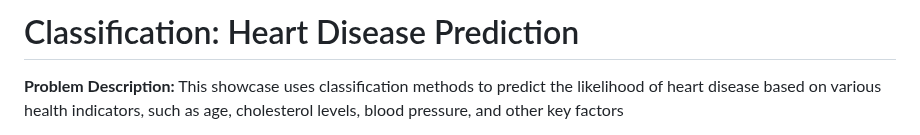
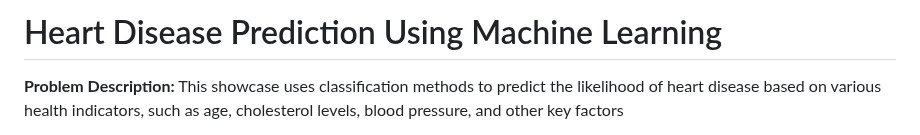
Before and after one commit to Nicholasglim/r_projects, a Markdown page: Projects/Supervised Learning/Heart_Disease_Prediction.md, the part around the change. Drawn GitHub-style.

```diff
--- a/Projects/Supervised Learning/Classfication.md
+++ b/Projects/Supervised Learning/Heart_Disease_Prediction.md
@@ -1,4 +1,4 @@
-# Classification: Heart Disease Prediction
+# Heart Disease Prediction Using Machine Learning
 
 **Problem Description:** This showcase uses classification methods to predict the likelihood of heart disease based on various health indicators, such as age, cholesterol levels, blood pressure, and other key factors
 
```
